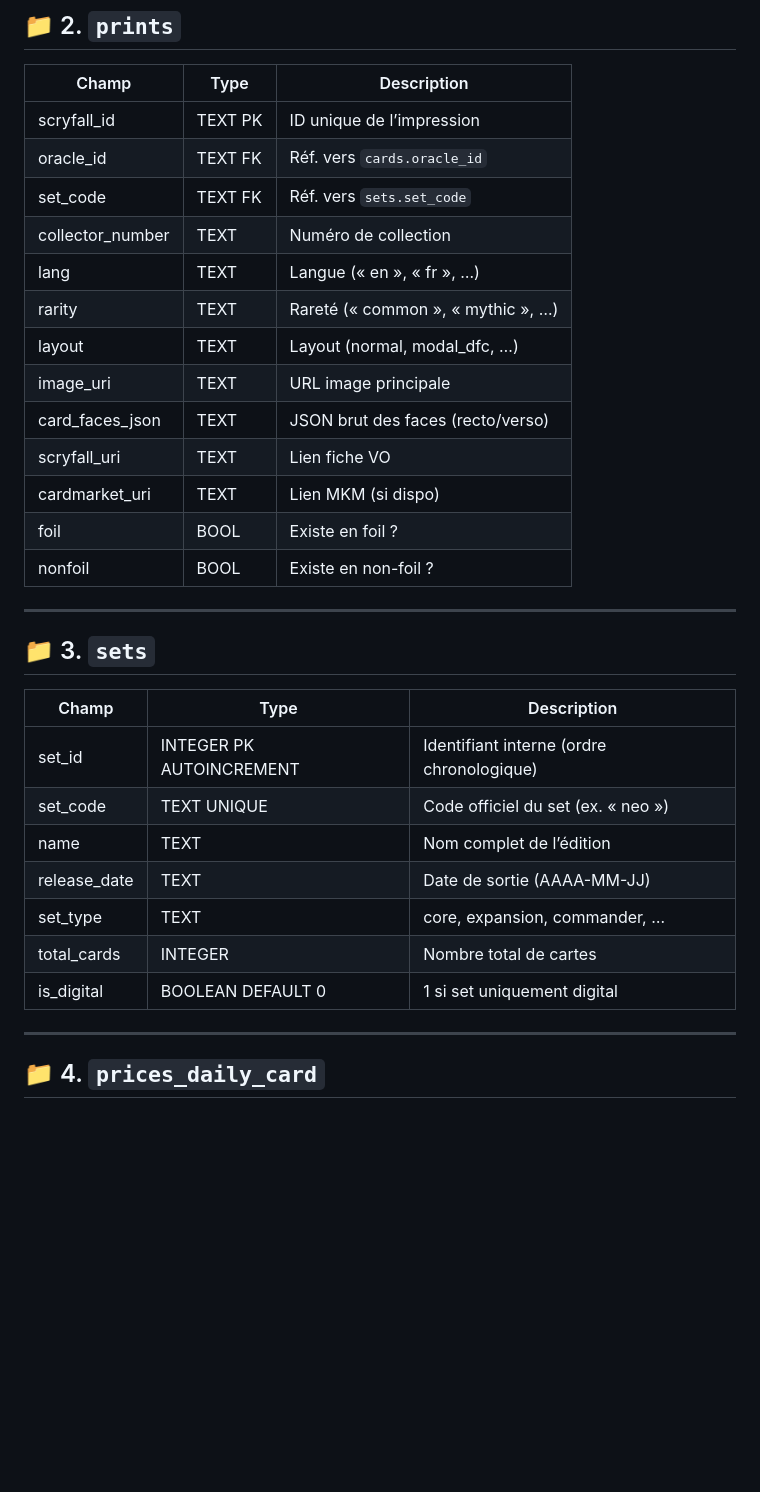
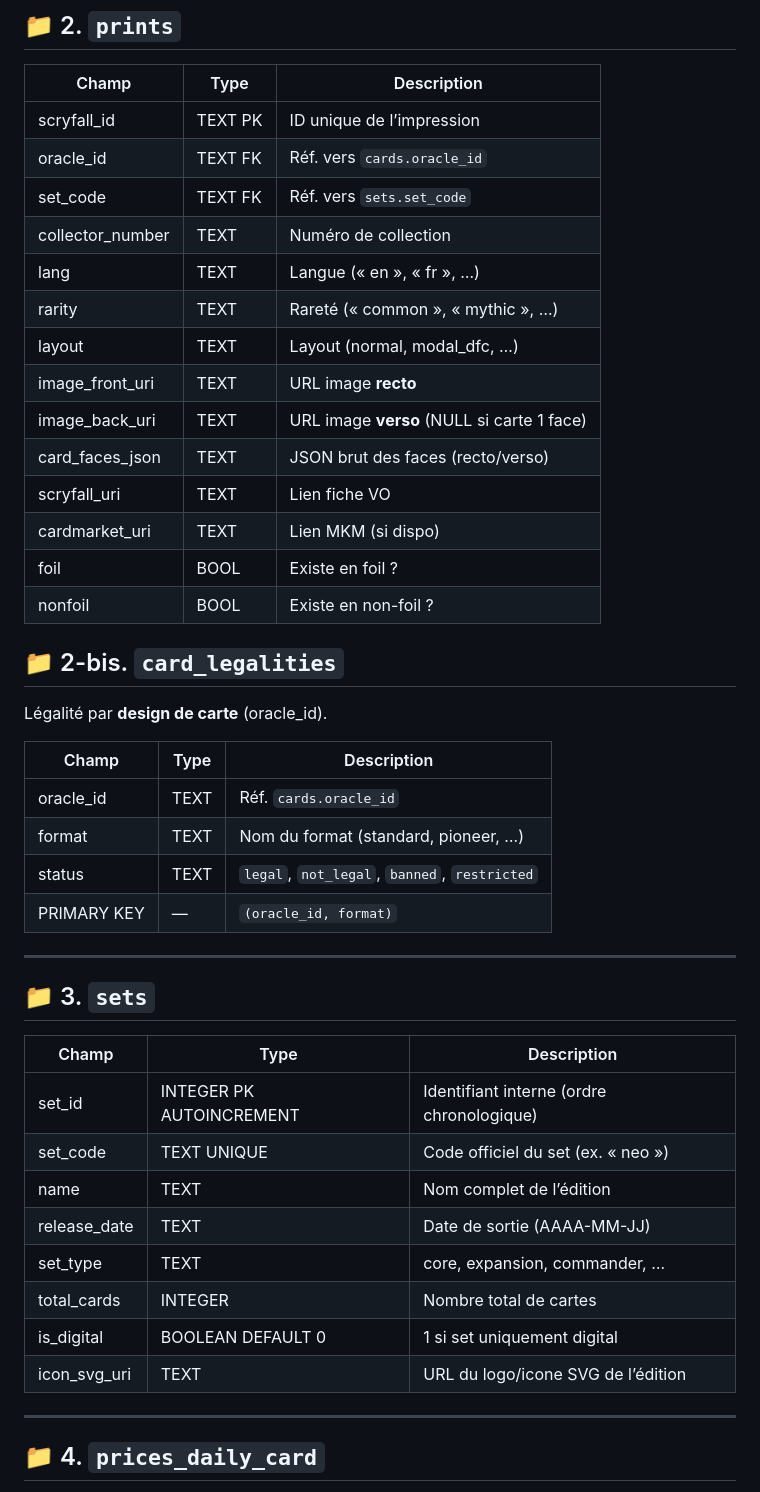
Before and after one commit to LePoulpeMTG/OctoDecks, a Markdown page: shared/data/layout_octobase_reference.md, the part around one of its changes. Rendered like a GitHub page; blank space fills up the shorter version.

```diff
--- a/shared/data/layout_octobase_reference.md
+++ b/shared/data/layout_octobase_reference.md
@@ -26,32 +26,47 @@ Ce document définit les tables principales de la base de données **OctoBase**,
 | Champ             | Type    | Description                                   |
 |-------------------|---------|-----------------------------------------------|
 | scryfall_id       | TEXT PK | ID unique de l’impression                     |
-| oracle_id         | TEXT FK | Réf. vers `cards.oracle_id`                  |
-| set_code          | TEXT FK | Réf. vers `sets.set_code`                    |
+| oracle_id         | TEXT FK | Réf. vers `cards.oracle_id`                   |
+| set_code          | TEXT FK | Réf. vers `sets.set_code`                     |
 | collector_number  | TEXT    | Numéro de collection                          |
 | lang              | TEXT    | Langue (« en », « fr », …)                    |
 | rarity            | TEXT    | Rareté (« common », « mythic », …)            |
 | layout            | TEXT    | Layout (normal, modal_dfc, …)                 |
-| image_uri         | TEXT    | URL image principale                          |
+| image_front_uri   | TEXT    | URL image **recto**                           |
+| image_back_uri    | TEXT    | URL image **verso** (NULL si carte 1 face)    |
 | card_faces_json   | TEXT    | JSON brut des faces (recto/verso)             |
 | scryfall_uri      | TEXT    | Lien fiche VO                                 |
 | cardmarket_uri    | TEXT    | Lien MKM (si dispo)                           |
 | foil              | BOOL    | Existe en foil ?                              |
 | nonfoil           | BOOL    | Existe en non-foil ?                          |
 
+## 📁 2-bis. `card_legalities`
+
+Légalité par **design de carte** (oracle_id).
+
+| Champ     | Type | Description                                  |
+|-----------|------|----------------------------------------------|
+| oracle_id | TEXT | Réf. `cards.oracle_id`                       |
+| format    | TEXT | Nom du format (standard, pioneer, …)         |
+| status    | TEXT | `legal`, `not_legal`, `banned`, `restricted` |
+| PRIMARY KEY | —  | `(oracle_id, format)`                        |
+
+
 ---
 
 ## 📁 3. `sets`
 
-| Champ        | Type                             | Description                                |
-|--------------|----------------------------------|--------------------------------------------|
-| set_id       | INTEGER PK AUTOINCREMENT         | Identifiant interne (ordre chronologique)  |
-| set_code     | TEXT UNIQUE                      | Code officiel du set (ex. « neo »)         |
-| name         | TEXT                             | Nom complet de l’édition                   |
-| release_date | TEXT                             | Date de sortie (AAAA-MM-JJ)                |
-| set_type     | TEXT                             | core, expansion, commander, …              |
-| total_cards  | INTEGER                          | Nombre total de cartes                     |
-| is_digital   | BOOLEAN DEFAULT 0                | 1 si set uniquement digital                |
+| Champ          | Type                             | Description                                    |
+|----------------|----------------------------------|------------------------------------------------|
+| set_id         | INTEGER PK AUTOINCREMENT         | Identifiant interne (ordre chronologique)      |
+| set_code       | TEXT UNIQUE                      | Code officiel du set (ex. « neo »)             |
+| name           | TEXT                             | Nom complet de l’édition                       |
+| release_date   | TEXT                             | Date de sortie (AAAA-MM-JJ)                    |
+| set_type       | TEXT                             | core, expansion, commander, …                  |
+| total_cards    | INTEGER                          | Nombre total de cartes                         |
+| is_digital     | BOOLEAN DEFAULT 0                | 1 si set uniquement digital                    |
+| icon_svg_uri   | TEXT                             | URL du logo/icone SVG de l’édition             |
+
 
 ---
 
```
Also changed, not shown: other parts of shared/data/layout_octobase_reference.md (+74 -18 lines).
